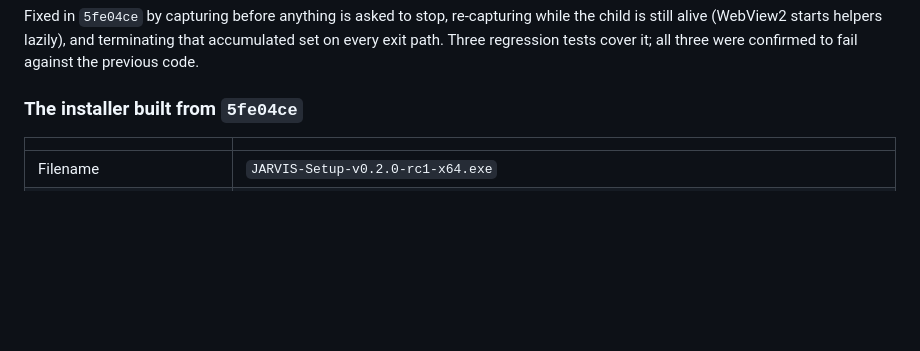
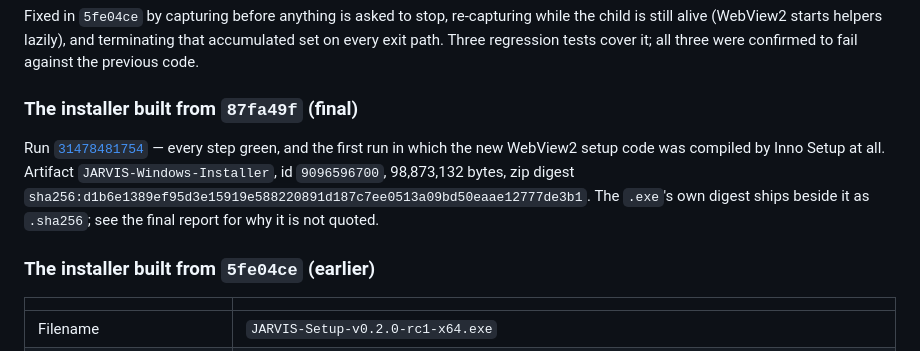
Before and after one commit to Dado211207/jarvis-windows-ai-assistant, a Markdown page: docs/rc2-continuation.md, the part around the change. Rendered like a GitHub page; blank space fills up the shorter version.

```diff
--- a/docs/rc2-continuation.md
+++ b/docs/rc2-continuation.md
@@ -231,7 +231,17 @@ lazily), and terminating that accumulated set on every exit path. Three
 regression tests cover it; all three were confirmed to fail against the
 previous code.
 
-### The installer built from `5fe04ce`
+### The installer built from `87fa49f` (final)
+
+Run [`31478481754`](https://github.com/Dado211207/jarvis-windows-ai-assistant/actions/runs/31478481754)
+— every step green, and the first run in which the new WebView2 setup
+code was compiled by Inno Setup at all. Artifact
+`JARVIS-Windows-Installer`, id `9096596700`, 98,873,132 bytes,
+zip digest `sha256:d1b6e1389ef95d3e15919e588220891d187c7ee0513a09bd50eaae12777de3b1`.
+The `.exe`'s own digest ships beside it as `.sha256`; see the final
+report for why it is not quoted.
+
+### The installer built from `5fe04ce` (earlier)
 
 | | |
 |---|---|
```
Also changed, not shown: docs/rc2-final-report.md (+38 -1 lines).
